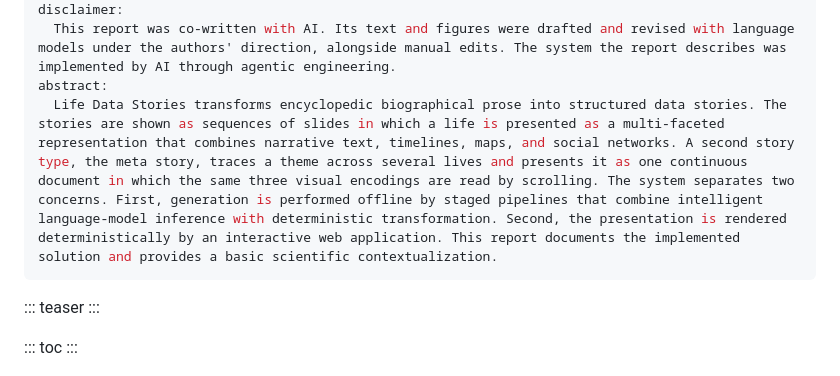
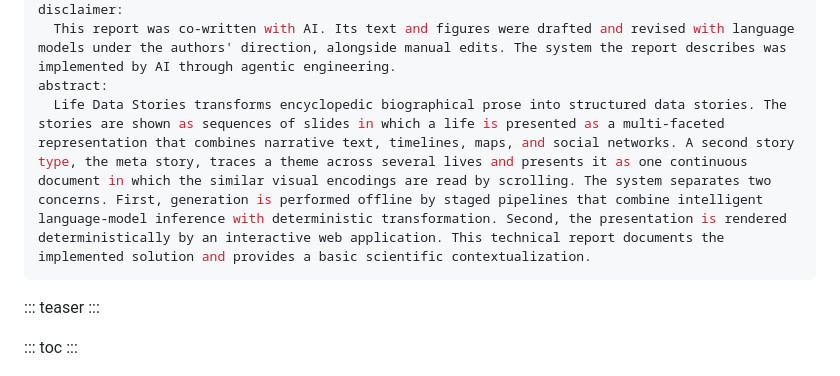
Before and after one commit to fabian-beck/life-ds, a Markdown page: docs/report/report.md, the part around the change. GitHub-like rendering.

Commit message:
Clarify description of the Life Data Stories system in the abstract

```diff
--- a/docs/report/report.md
+++ b/docs/report/report.md
@@ -11,7 +11,7 @@ description:
 disclaimer:
   This report was co-written with AI. Its text and figures were drafted and revised with language models under the authors' direction, alongside manual edits. The system the report describes was implemented by AI through agentic engineering.
 abstract:
-  Life Data Stories transforms encyclopedic biographical prose into structured data stories. The stories are shown as sequences of slides in which a life is presented as a multi-faceted representation that combines narrative text, timelines, maps, and social networks. A second story type, the meta story, traces a theme across several lives and presents it as one continuous document in which the same three visual encodings are read by scrolling. The system separates two concerns. First, generation is performed offline by staged pipelines that combine intelligent language-model inference with deterministic transformation. Second, the presentation is rendered deterministically by an interactive web application. This report documents the implemented solution and provides a basic scientific contextualization.
+  Life Data Stories transforms encyclopedic biographical prose into structured data stories. The stories are shown as sequences of slides in which a life is presented as a multi-faceted representation that combines narrative text, timelines, maps, and social networks. A second story type, the meta story, traces a theme across several lives and presents it as one continuous document in which the similar visual encodings are read by scrolling. The system separates two concerns. First, generation is performed offline by staged pipelines that combine intelligent language-model inference with deterministic transformation. Second, the presentation is rendered deterministically by an interactive web application. This technical report documents the implemented solution and provides a basic scientific contextualization.
 ---
 
 ::: teaser
```
